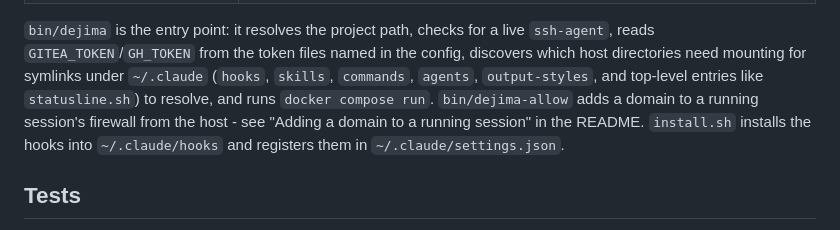
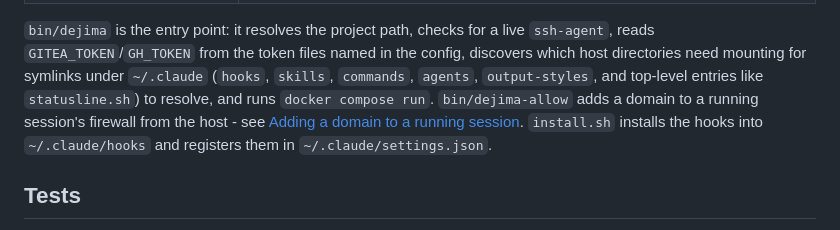
Before and after one commit to dejima-org/dejima, a Markdown page: docs/development.md, the part around the change. GitHub-like rendering.

```diff
--- a/docs/development.md
+++ b/docs/development.md
@@ -47,8 +47,9 @@ files named in the config, discovers which host directories need mounting for sy
 `~/.claude` (`hooks`, `skills`, `commands`, `agents`, `output-styles`, and
 top-level entries like `statusline.sh`) to resolve, and runs
 `docker compose run`. `bin/dejima-allow`
-adds a domain to a running session's firewall from the host - see "Adding a
-domain to a running session" in the README. `install.sh` installs the hooks into
+adds a domain to a running session's firewall from the host - see
+[Adding a domain to a running session](security.md#adding-a-domain-to-a-running-session).
+`install.sh` installs the hooks into
 `~/.claude/hooks` and registers them in `~/.claude/settings.json`.
 
 ## Tests
```
Also changed, not shown: docs/ci.md (+5 -4 lines), docs/security.md (+1 -1 lines).
